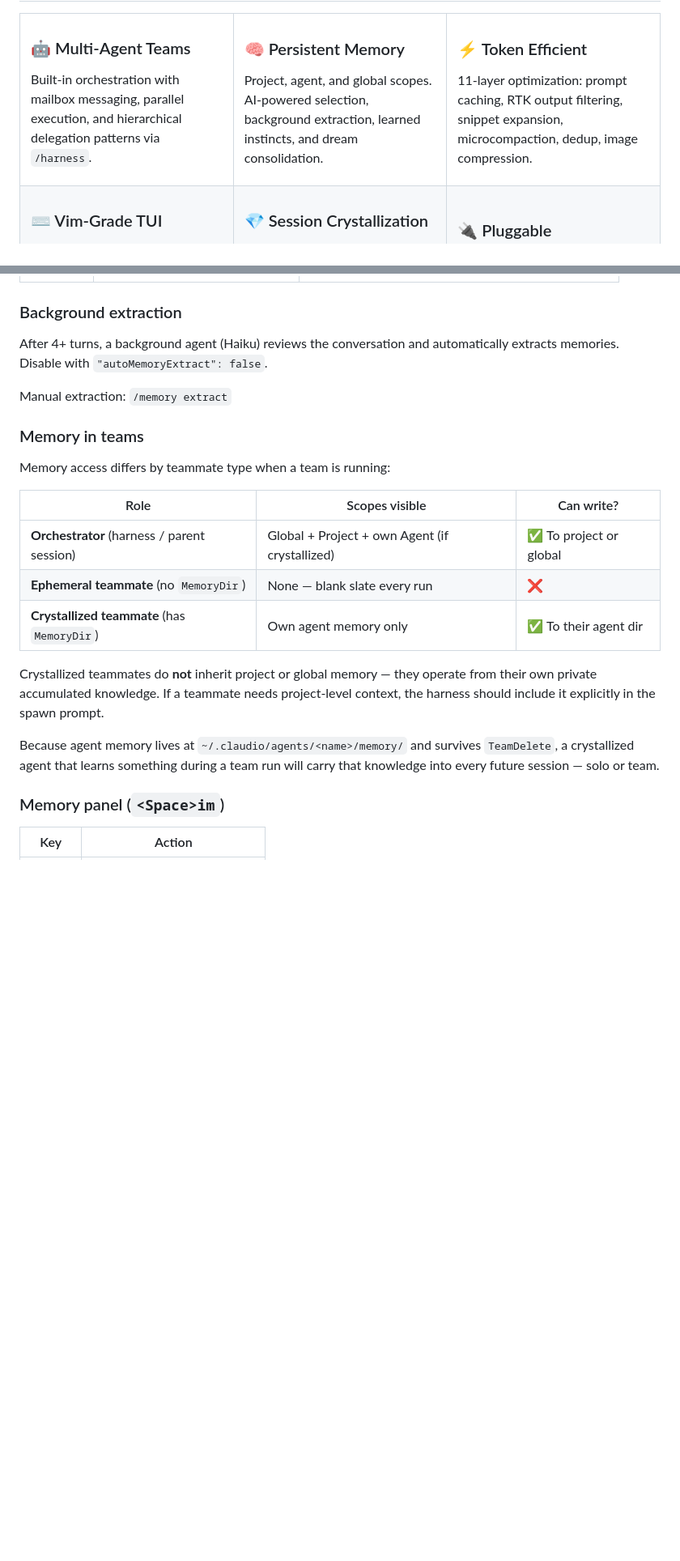
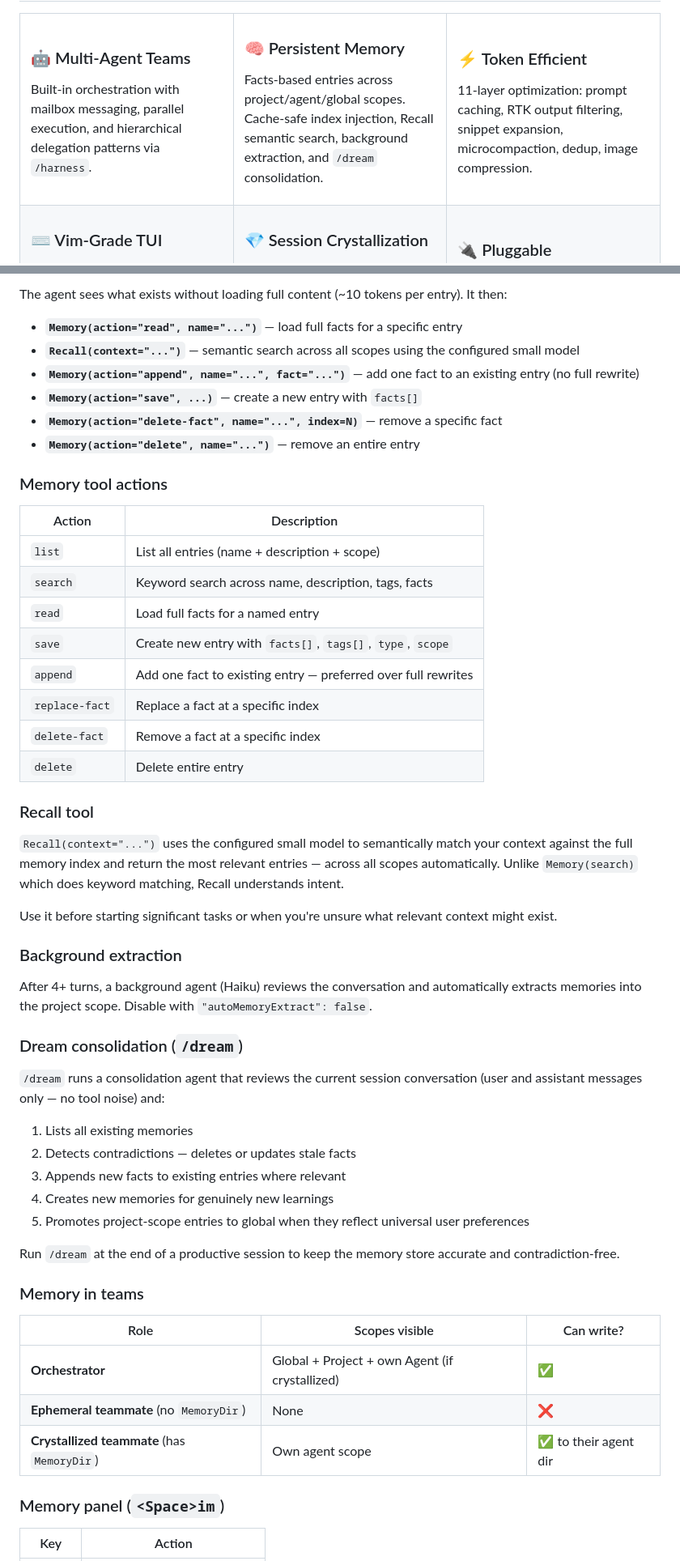
Before and after one commit to Edartruwu/claudio, a Markdown page: README.md, 2 parts joined by grey strips. Shown at 81% size. GitHub-like rendering; blank space fills up the shorter version.

```diff
--- a/README.md
+++ b/README.md
@@ -38,7 +38,7 @@ Built-in orchestration with mailbox messaging, parallel execution, and hierarchi
 <td width="33%" valign="top">
 
 ### 🧠 Persistent Memory
-Project, agent, and global scopes. AI-powered selection, background extraction, learned instincts, and dream consolidation.
+Facts-based entries across project/agent/global scopes. Cache-safe index injection, Recall semantic search, background extraction, and `/dream` consolidation.
 
 </td>
 <td width="33%" valign="top">
@@ -914,23 +900,54 @@ This loop makes the agent meaningfully smarter per session without any manual cu
+The agent sees what exists without loading full content (~10 tokens per entry). It then:
+
+- **`Memory(action="read", name="...")`** — load full facts for a specific entry
+- **`Recall(context="...")`** — semantic search across all scopes using the configured small model
+- **`Memory(action="append", name="...", fact="...")`** — add one fact to an existing entry (no full rewrite)
+- **`Memory(action="save", ...)`** — create a new entry with `facts[]`
+- **`Memory(action="delete-fact", name="...", index=N)`** — remove a specific fact
+- **`Memory(action="delete", name="...")`** — remove an entire entry
+
+### Memory tool actions
+
+| Action | Description |
+|--------|-------------|
+| `list` | List all entries (name + description + scope) |
+| `search` | Keyword search across name, description, tags, facts |
+| `read` | Load full facts for a named entry |
+| `save` | Create new entry with `facts[]`, `tags[]`, `type`, `scope` |
+| `append` | Add one fact to existing entry — preferred over full rewrites |
+| `replace-fact` | Replace a fact at a specific index |
+| `delete-fact` | Remove a fact at a specific index |
+| `delete` | Delete entire entry |
+
+### Recall tool
+
+`Recall(context="...")` uses the configured small model to semantically match your context against the full memory index and return the most relevant entries — across all scopes automatically. Unlike `Memory(search)` which does keyword matching, Recall understands intent.
+
+Use it before starting significant tasks or when you're unsure what relevant context might exist.
 
 ### Background extraction
 
-After 4+ turns, a background agent (Haiku) reviews the conversation and automatically extracts memories. Disable with `"autoMemoryExtract": false`.
-
-Manual extraction: `/memory extract`
+After 4+ turns, a background agent (Haiku) reviews the conversation and automatically extracts memories into the project scope. Disable with `"autoMemoryExtract": false`.
+
+### Dream consolidation (`/dream`)
+
+`/dream` runs a consolidation agent that reviews the current session conversation (user and assistant messages only — no tool noise) and:
+
+1. Lists all existing memories
+2. Detects contradictions — deletes or updates stale facts
+3. Appends new facts to existing entries where relevant
+4. Creates new memories for genuinely new learnings
+5. Promotes project-scope entries to global when they reflect universal user preferences
+
+Run `/dream` at the end of a productive session to keep the memory store accurate and contradiction-free.
 
 ### Memory in teams
-
-Memory access differs by teammate type when a team is running:
 
 | Role | Scopes visible | Can write? |
 |------|---------------|------------|
-| **Orchestrator** (harness / parent session) | Global + Project + own Agent (if crystallized) | ✅ To project or global |
-| **Ephemeral teammate** (no `MemoryDir`) | None — blank slate every run | ❌ |
-| **Crystallized teammate** (has `MemoryDir`) | Own agent memory only | ✅ To their agent dir |
-
-Crystallized teammates do **not** inherit project or global memory — they operate from their own private accumulated knowledge. If a teammate needs project-level context, the harness should include it explicitly in the spawn prompt.
-
-Because agent memory lives at `~/.claudio/agents/<name>/memory/` and survives `TeamDelete`, a crystallized agent that learns something during a team run will carry that knowledge into every future session — solo or team.
+| **Orchestrator** | Global + Project + own Agent (if crystallized) | ✅ |
+| **Ephemeral teammate** (no `MemoryDir`) | None | ❌ |
+| **Crystallized teammate** (has `MemoryDir`) | Own agent scope | ✅ to their agent dir |
 
 ### Memory panel (`<Space>im`)
 
```
Also changed, not shown: other parts of README.md (+49 -67 lines).
